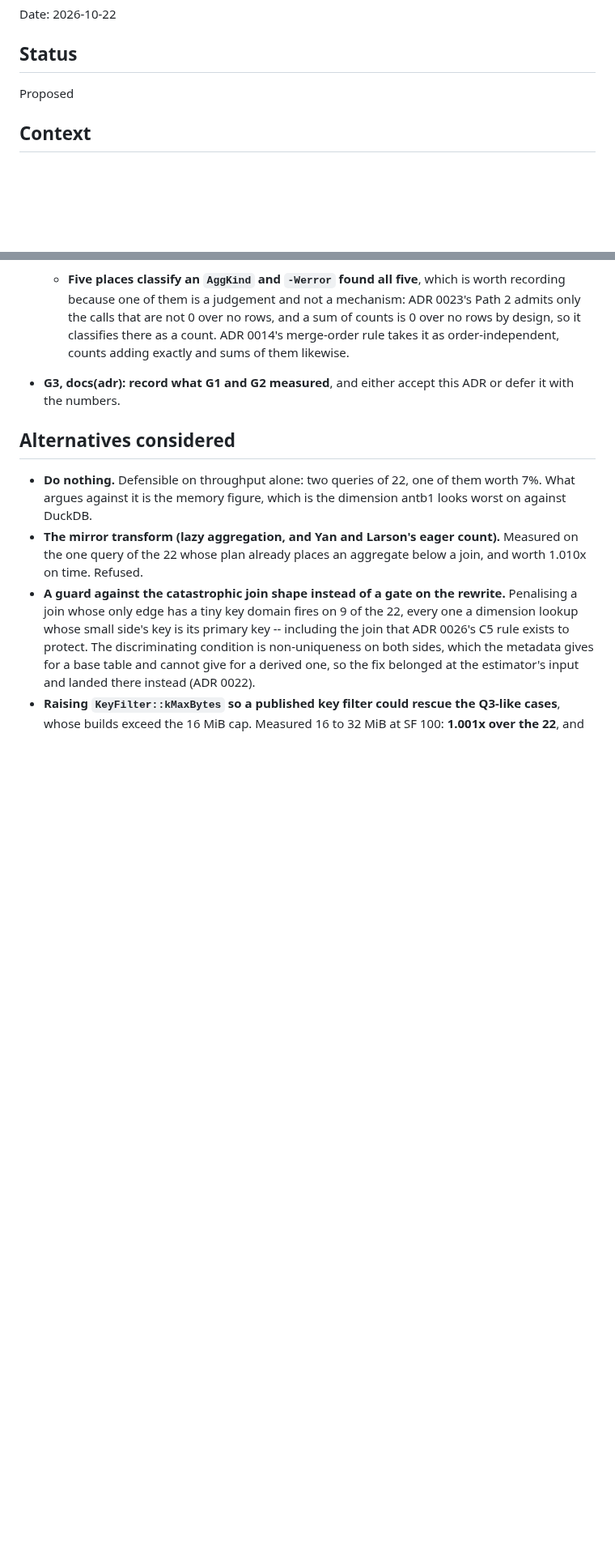
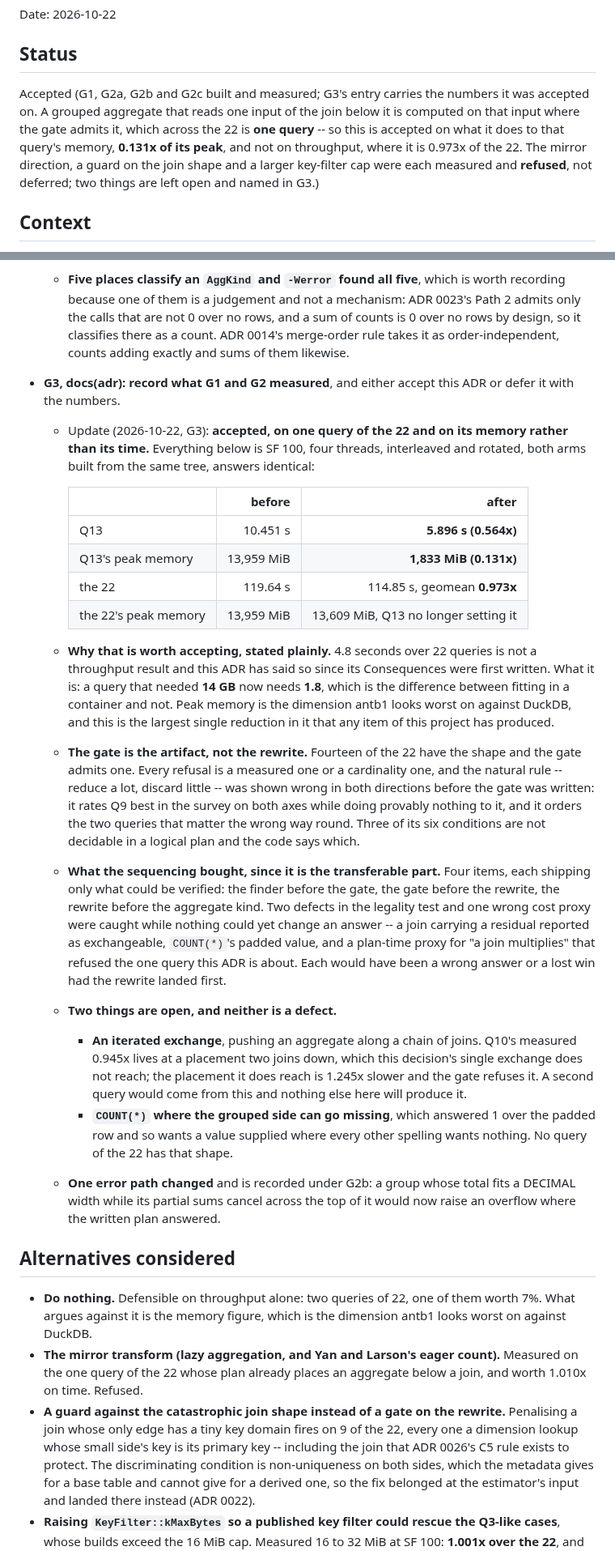
Before and after one commit to ydb-campus/antb1, a Markdown page: docs/adr/0032-aggregate-placement.md, 2 parts joined by grey strips. Shown at 81% size. Rendered like a GitHub page; blank space fills up the shorter version.

Commit message:
docs(adr): accept 0032 on one query's memory, not on throughput
Item G3. G1, G2a, G2b and G2c are built and measured, and the numbers they
were accepted on are 0.564x of Q13's time and 0.131x of its peak memory --
13,959 MiB to 1,833 -- against 0.973x of the 22, which is not a throughput
result and which this ADR's Consequences have said was not one since they
were written. What it is: a query that needed 14 GB needs 1.8, which is the
difference between fitting in a container and not, in the dimension antb1
looks worst on against DuckDB.

The gate is the artifact rather than the rewrite: fourteen of the 22 have
the shape and it admits one, every refusal measured or cardinality-based,
and the natural rule was shown wrong in both directions before the gate was
written. Three of its six conditions are not decidable in a logical plan
and the code says which.

Two things are left open and named, neither a defect: an iterated exchange
along a chain of joins, which is where Q10's 0.945x lives and which nothing
else here will reach; and COUNT(*) over a side that can go missing, the one
spelling that wants a value supplied. One error path changed and is recorded
under G2b.

Co-Authored-By: Claude Opus 5 (1M context) <noreply@anthropic.com>

```diff
--- a/docs/adr/0032-aggregate-placement.md
+++ b/docs/adr/0032-aggregate-placement.md
@@ -4,7 +4,12 @@ Date: 2026-10-22
 
 ## Status
 
-Proposed
+Accepted (G1, G2a, G2b and G2c built and measured; G3's entry carries the numbers it was accepted on. A grouped
+aggregate that reads one input of the join below it is computed on that input where the gate admits it, which
+across the 22 is **one query** -- so this is accepted on what it does to that query's memory, **0.131x of its
+peak**, and not on throughput, where it is 0.973x of the 22. The mirror direction, a guard on the join shape and
+a larger key-filter cap were each measured and **refused**, not deferred; two things are left open and named in
+G3.)
 
 ## Context
 
@@ -290,6 +295,42 @@ entirely, because a pre-grouped relation has exactly one row per key.
     rows, and a sum of counts is 0 over no rows by design, so it classifies there as a count. ADR 0014's
     merge-order rule takes it as order-independent, counts adding exactly and sums of them likewise.
 - **G3, docs(adr): record what G1 and G2 measured**, and either accept this ADR or defer it with the numbers.
+  - Update (2026-10-22, G3): **accepted, on one query of the 22 and on its memory rather than its time.**
+    Everything below is SF 100, four threads, interleaved and rotated, both arms built from the same tree,
+    answers identical:
+
+    | | before | after |
+    | --- | ---: | ---: |
+    | Q13 | 10.451 s | **5.896 s (0.564x)** |
+    | Q13's peak memory | 13,959 MiB | **1,833 MiB (0.131x)** |
+    | the 22 | 119.64 s | 114.85 s, geomean **0.973x** |
+    | the 22's peak memory | 13,959 MiB | 13,609 MiB, Q13 no longer setting it |
+
+  - **Why that is worth accepting, stated plainly.** 4.8 seconds over 22 queries is not a throughput result and
+    this ADR has said so since its Consequences were first written. What it is: a query that needed **14 GB**
+    now needs **1.8**, which is the difference between fitting in a container and not. Peak memory is the
+    dimension antb1 looks worst on against DuckDB, and this is the largest single reduction in it that any item
+    of this project has produced.
+  - **The gate is the artifact, not the rewrite.** Fourteen of the 22 have the shape and the gate admits one.
+    Every refusal is a measured one or a cardinality one, and the natural rule -- reduce a lot, discard little --
+    was shown wrong in both directions before the gate was written: it rates Q9 best in the survey on both axes
+    while doing provably nothing to it, and it orders the two queries that matter the wrong way round. Three of its six
+    conditions are not decidable in a logical plan and the code says which.
+  - **What the sequencing bought, since it is the transferable part.** Four items, each shipping only what could
+    be verified: the finder before the gate, the gate before the rewrite, the rewrite before the aggregate kind.
+    Two defects in the legality test and one wrong cost proxy were caught while nothing could yet change an
+    answer -- a join carrying a residual reported as exchangeable, `COUNT(*)`'s padded value, and a
+    plan-time proxy for "a join multiplies" that refused the one query this ADR is about. Each would have been a
+    wrong answer or a lost win had the rewrite landed first.
+  - **Two things are open, and neither is a defect.**
+    - **An iterated exchange**, pushing an aggregate along a chain of joins. Q10's measured 0.945x lives at a
+      placement two joins down, which this decision's single exchange does not reach; the placement it does
+      reach is 1.245x slower and the gate refuses it. A second query would come from this and nothing else here
+      will produce it.
+    - **`COUNT(*)` where the grouped side can go missing**, which answered 1 over the padded row and so wants a
+      value supplied where every other spelling wants nothing. No query of the 22 has that shape.
+  - **One error path changed** and is recorded under G2b: a group whose total fits a DECIMAL width while its
+    partial sums cancel across the top of it would now raise an overflow where the written plan answered.
 
 ## Alternatives considered
 
```
Also changed, not shown: docs/adr/README.md (+1 -1 lines).
